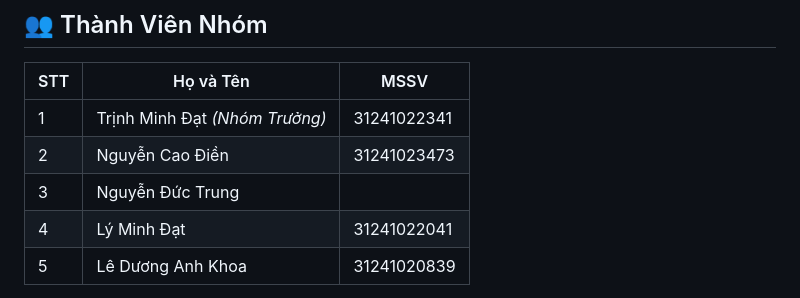
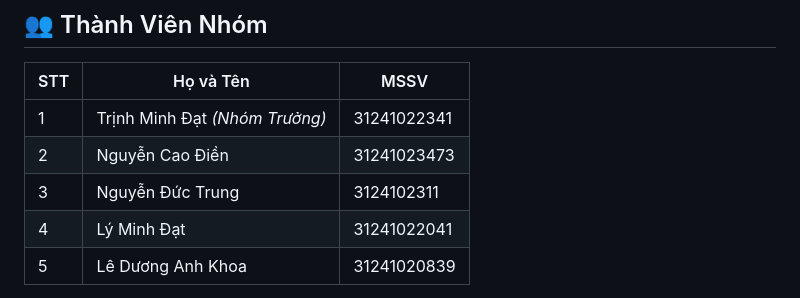
Before and after one commit to mdattrnh/Do-An-Phat-trien-ung-dung-Web-Nhom-02, a Markdown page: README.md, the part around the change. Drawn GitHub-style.

Commit message:
Update README.md
sauwr

```diff
--- a/README.md
+++ b/README.md
@@ -11,7 +11,7 @@
 |-----|-----------|------|
 | 1 | Trịnh Minh Đạt *(Nhóm Trưởng)* | 31241022341 |
 | 2 | Nguyễn Cao Điền | 31241023473 |
-| 3 | Nguyễn Đức Trung | |
+| 3 | Nguyễn Đức Trung |3124102311 |
 | 4 | Lý Minh Đạt |31241022041 |
 | 5 | Lê Dương Anh Khoa | 31241020839 |
 
```
